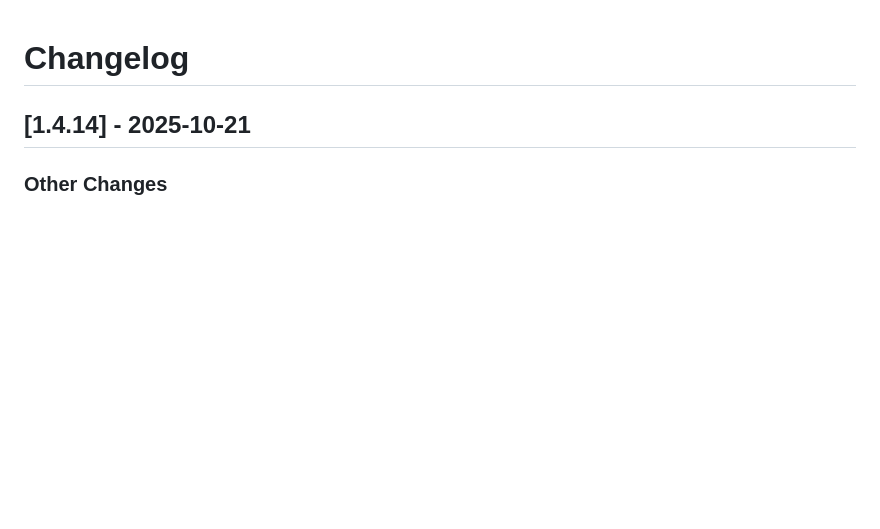
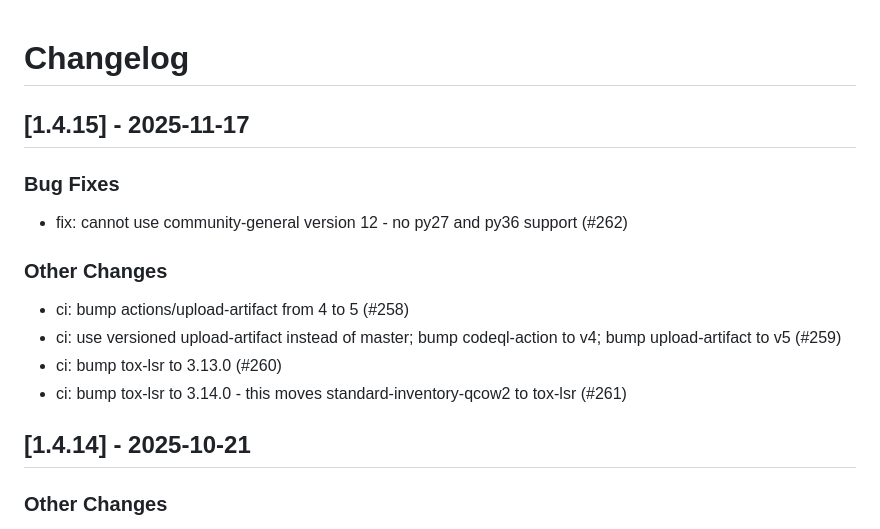
Before and after one commit to linux-system-roles/kdump, a Markdown page: CHANGELOG.md, the part around the change. GitHub-like rendering; blank space fills up the shorter version.

Commit message:
docs(changelog): version 1.4.15 [citest skip]
Update changelog and .README.html for version 1.4.15

Signed-off-by: Rich Megginson <rmeggins@redhat.com>

```diff
--- a/CHANGELOG.md
+++ b/CHANGELOG.md
@@ -1,5 +1,19 @@
 Changelog
 =========
+
+[1.4.15] - 2025-11-17
+--------------------
+
+### Bug Fixes
+
+- fix: cannot use community-general version 12 - no py27 and py36 support (#262)
+
+### Other Changes
+
+- ci: bump actions/upload-artifact from 4 to 5 (#258)
+- ci: use versioned upload-artifact instead of master; bump codeql-action to v4; bump upload-artifact to v5 (#259)
+- ci: bump tox-lsr to 3.13.0 (#260)
+- ci: bump tox-lsr to 3.14.0 - this moves standard-inventory-qcow2 to tox-lsr (#261)
 
 [1.4.14] - 2025-10-21
 --------------------
```
